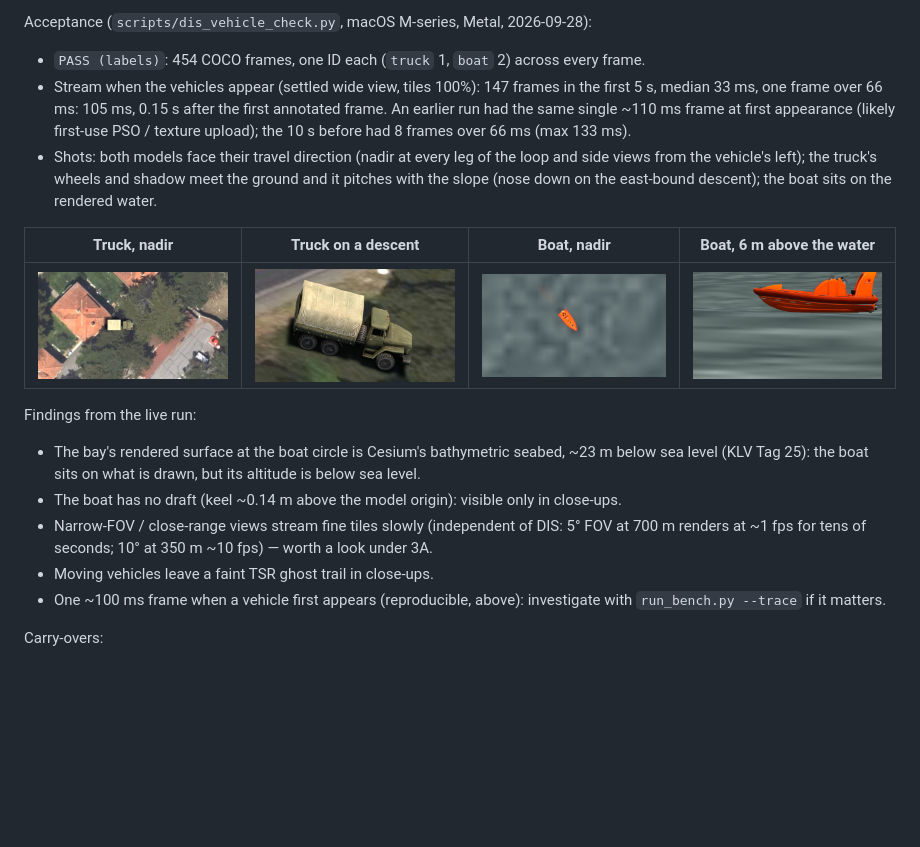
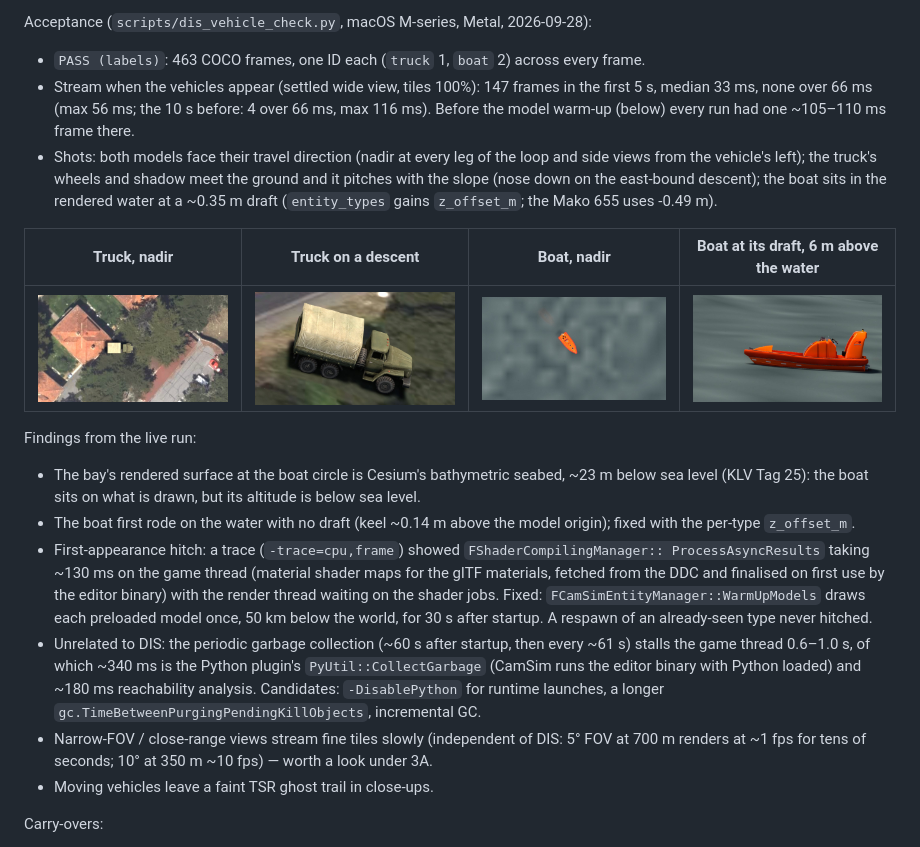
Before and after one commit to mclayton7/camera-simulator2, a Markdown page: ROADMAP.md, the part around the change. Rendered like a GitHub page; pictures changed too: docs/images/dis-vehicles/boat-waterline.jpg; blank space fills up the shorter version.

```diff
--- a/ROADMAP.md
+++ b/ROADMAP.md
@@ -347,16 +347,16 @@ lifetime. Spec: `docs/superpowers/specs/2026-09-28-dis-vehicles-design.md`; plan
 
 Acceptance (`scripts/dis_vehicle_check.py`, macOS M-series, Metal, 2026-09-28):
 
-- `PASS (labels)`: 454 COCO frames, one ID each (`truck` 1, `boat` 2) across every frame.
+- `PASS (labels)`: 463 COCO frames, one ID each (`truck` 1, `boat` 2) across every frame.
 - Stream when the vehicles appear (settled wide view, tiles 100%): 147 frames in the first
-  5 s, median 33 ms, one frame over 66 ms: 105 ms, 0.15 s after the first annotated frame.
-  An earlier run had the same single ~110 ms frame at first appearance (likely first-use
-  PSO / texture upload); the 10 s before had 8 frames over 66 ms (max 133 ms).
+  5 s, median 33 ms, none over 66 ms (max 56 ms; the 10 s before: 4 over 66 ms, max
+  116 ms). Before the model warm-up (below) every run had one ~105–110 ms frame there.
 - Shots: both models face their travel direction (nadir at every leg of the loop and side
   views from the vehicle's left); the truck's wheels and shadow meet the ground and it pitches
-  with the slope (nose down on the east-bound descent); the boat sits on the rendered water.
+  with the slope (nose down on the east-bound descent); the boat sits in the rendered water at
+  a ~0.35 m draft (`entity_types` gains `z_offset_m`; the Mako 655 uses -0.49 m).
 
-| Truck, nadir | Truck on a descent | Boat, nadir | Boat, 6 m above the water |
+| Truck, nadir | Truck on a descent | Boat, nadir | Boat at its draft, 6 m above the water |
 |---|---|---|---|
 | ![](docs/images/dis-vehicles/truck-nadir.jpg) | ![](docs/images/dis-vehicles/truck-slope-side.jpg) | ![](docs/images/dis-vehicles/boat-nadir.jpg) | ![](docs/images/dis-vehicles/boat-waterline.jpg) |
 
@@ -364,12 +364,22 @@ Findings from the live run:
 
 - The bay's rendered surface at the boat circle is Cesium's bathymetric seabed, ~23 m below
   sea level (KLV Tag 25): the boat sits on what is drawn, but its altitude is below sea level.
-- The boat has no draft (keel ~0.14 m above the model origin): visible only in close-ups.
+- The boat first rode on the water with no draft (keel ~0.14 m above the model origin);
+  fixed with the per-type `z_offset_m`.
+- First-appearance hitch: a trace (`-trace=cpu,frame`) showed `FShaderCompilingManager::
+  ProcessAsyncResults` taking ~130 ms on the game thread (material shader maps for the glTF
+  materials, fetched from the DDC and finalised on first use by the editor binary) with the
+  render thread waiting on the shader jobs. Fixed: `FCamSimEntityManager::WarmUpModels` draws
+  each preloaded model once, 50 km below the world, for 30 s after startup. A respawn of an
+  already-seen type never hitched.
+- Unrelated to DIS: the periodic garbage collection (~60 s after startup, then every ~61 s)
+  stalls the game thread 0.6–1.0 s, of which ~340 ms is the Python plugin's
+  `PyUtil::CollectGarbage` (CamSim runs the editor binary with Python loaded) and ~180 ms
+  reachability analysis. Candidates: `-DisablePython` for runtime launches, a longer
+  `gc.TimeBetweenPurgingPendingKillObjects`, incremental GC.
 - Narrow-FOV / close-range views stream fine tiles slowly (independent of DIS: 5° FOV at
   700 m renders at ~1 fps for tens of seconds; 10° at 350 m ~10 fps) — worth a look under 3A.
 - Moving vehicles leave a faint TSR ghost trail in close-ups.
-- One ~100 ms frame when a vehicle first appears (reproducible, above): investigate with
-  `run_bench.py --trace` if it matters.
 
 Carry-overs:
 
```
Also changed, not shown: docs/configuration.md (+1 -0 lines), docs/dis.md (+8 -5 lines), 7 other files.
